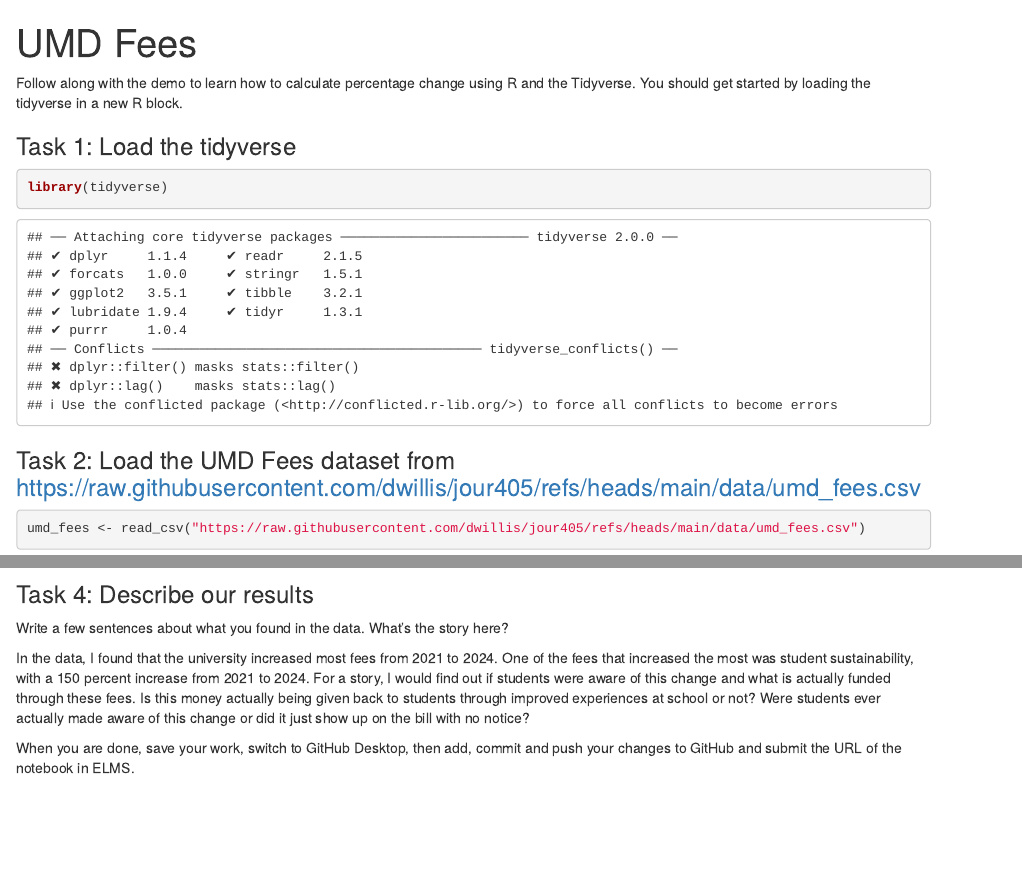
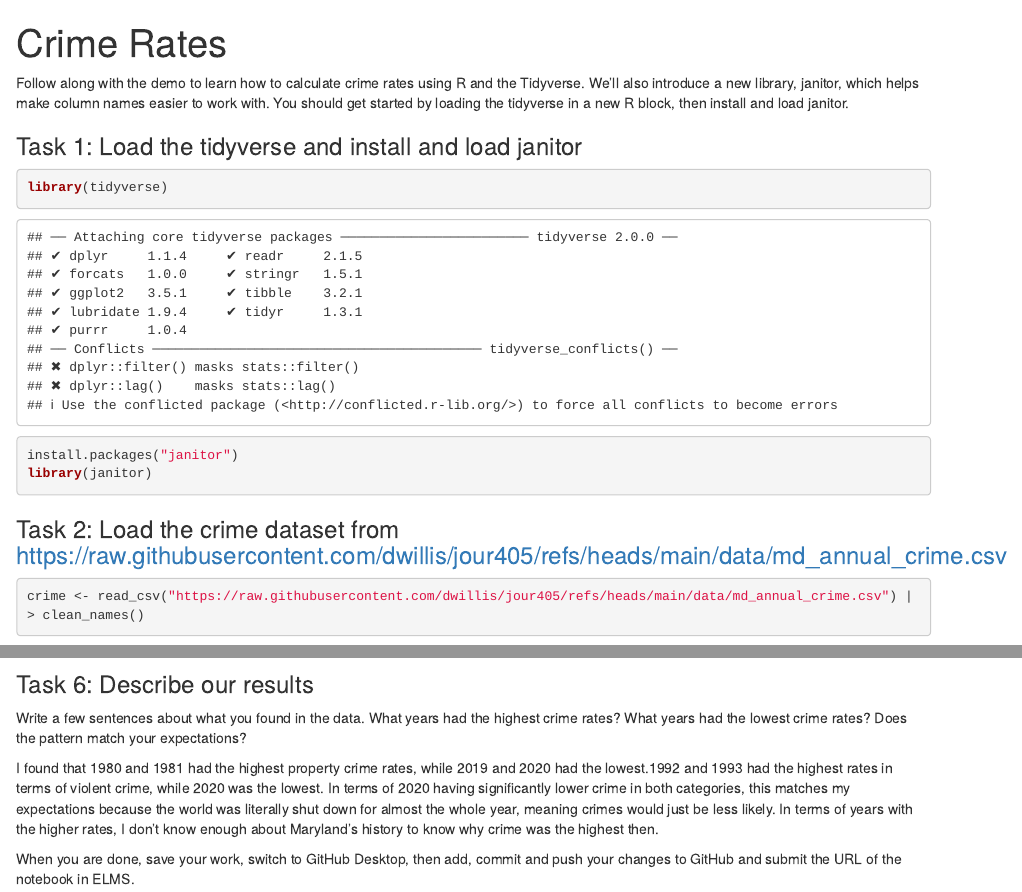
Before and after one commit to khardest/jour405_spring25, an R Markdown document (activities/CrimeRates.Rmd): the page in a window 1100 px wide, from its top, and a second part further down, joined at a grey line. Rendered offline with R 4.5, knitr and Pandoc, with nearby package versions; some code elsewhere in the file could not run offline; column names are cleaned by a stand-in for the janitor package.

Commit message:
crime rates activity

````diff
--- a/activities/CrimeRates.Rmd
+++ b/activities/CrimeRates.Rmd
@@ -1,21 +1,14 @@
 ---
-title: "UMD Fees"
+title: "Crime Rates"
 ---
 
-Follow along with the demo to learn how to calculate percentage change using R and the Tidyverse. You should get started by loading the tidyverse in a new R block.
+Follow along with the demo to learn how to calculate crime rates using R and the Tidyverse. We'll also introduce a new library, janitor, which helps make column names easier to work with. You should get started by loading the tidyverse in a new R block, then install and load janitor.
 
-
-### Task 1: Load the tidyverse
-
+### Task 1: Load the tidyverse and install and load janitor
 ```{r}
 library(tidyverse)
-
-```
-
-
-### Task 2: Load the UMD Fees dataset from https://raw.githubusercontent.com/dwillis/jour405/refs/heads/main/data/umd_fees.csv
-```{r}
-umd_fees <- read_csv("https://raw.githubusercontent.com/dwillis/jour405/refs/heads/main/data/umd_fees.csv")
+install.packages("janitor")
+library(janitor)
 ```
 
 
@@ -24,3 +16,4 @@
 
+### Task 2: Load the crime dataset from https://raw.githubusercontent.com/dwillis/jour405/refs/heads/main/data/md_annual_crime.csv
 ```{r}
-umd_fees_pct <- umd_fees |> mutate(pct_change = (`Fall 2024`-`Fall 2021`)/ `Fall 2021` * 100)
+crime <- read_csv("https://raw.githubusercontent.com/dwillis/jour405/refs/heads/main/data/md_annual_crime.csv") |> clean_names()
@@ -27,9 +30,5 @@
 ```
 
 
-### Task 4: Describe our results
-
-Write a few sentences about what you found in the data. What's the story here?
 
 
-In the data, I found that the university increased most fees from 2021 to 2024. One of the fees that increased the most was student sustainability, with a 150 percent increase from 2021 to 2024. For a story, I would find out if students were aware of this change and what is actually funded through these fees. Is this money actually being given back to students through improved experiences at school or not? Were students ever actually made aware of this change or did it just show up on the bill with no notice?
@@ -36,3 +42,9 @@
+### Task 6: Describe our results
+
+Write a few sentences about what you found in the data. What years had the highest crime rates? What years had the lowest crime rates? Does the pattern match your expectations?
+
+I found that 1980 and 1981 had the highest property crime rates, while 2019 and 2020 had the lowest.1992 and 1993 had the highest rates in terms of violent crime, while 2020 was the lowest. In terms of 2020 having significantly lower crime in both categories, this matches my expectations because the world was literally shut down for almost the whole year, meaning crimes would just be less likely. In terms of years with the higher rates, I don't know enough about Maryland's history to know why crime was the highest then.
+
 
 
 When you are done, save your work, switch to GitHub Desktop, then add, commit and push your changes to GitHub and submit the URL of the notebook in ELMS.
````
Also changed, not shown: activities/CrimeRates.Rmd (18 more changed lines).
